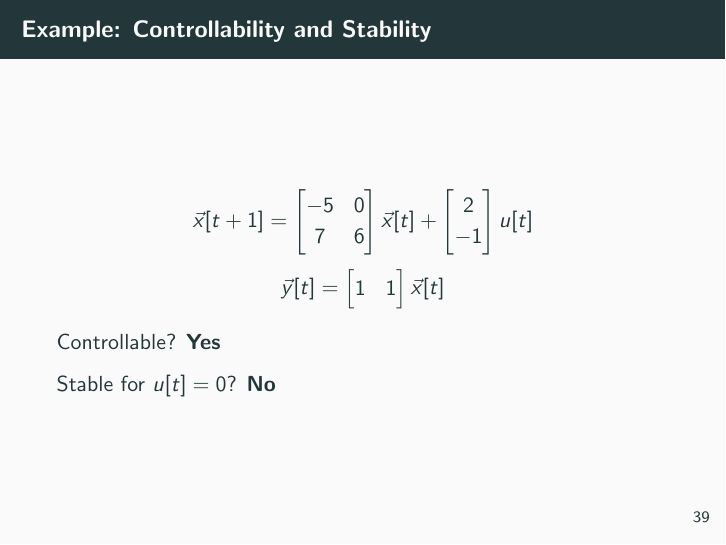
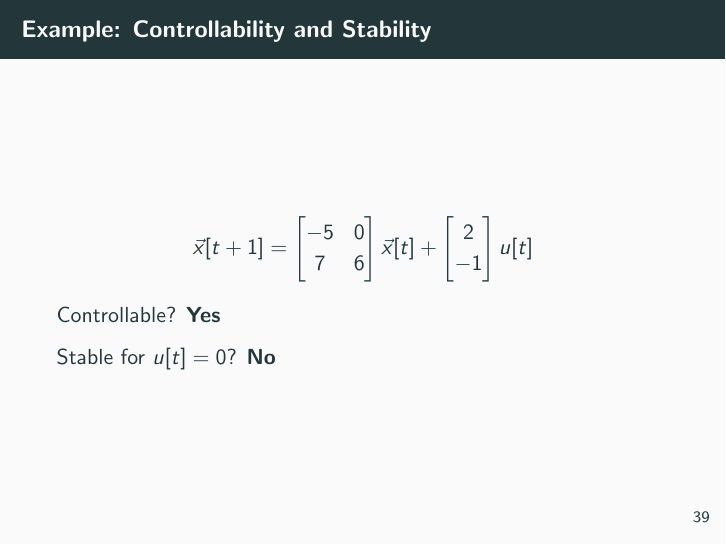
Before and after one commit to hkntutoring/slides, LaTeX slides (ee16b/final.tex, which reads ee16b/topics/stability.tex): page 47 of 141. Compiled offline with pdfLaTeX.

Commit message:
updated stability slides

```diff
--- a/ee16b/topics/stability.tex
+++ b/ee16b/topics/stability.tex
@@ -118,9 +118,6 @@ Is this always possible?
             7 & 6
             \end{bmatrix} \vec x[t] +  \begin{bmatrix} 2 \\ -1\end{bmatrix} u[t]
     \]
-    \[
-        \vec y[t] = \begin{bmatrix} 1 & 1 \end{bmatrix} \vec x[t]
-   \]
 
    Controllable?
             \onslide<2->{{\bfseries Yes}}
```
